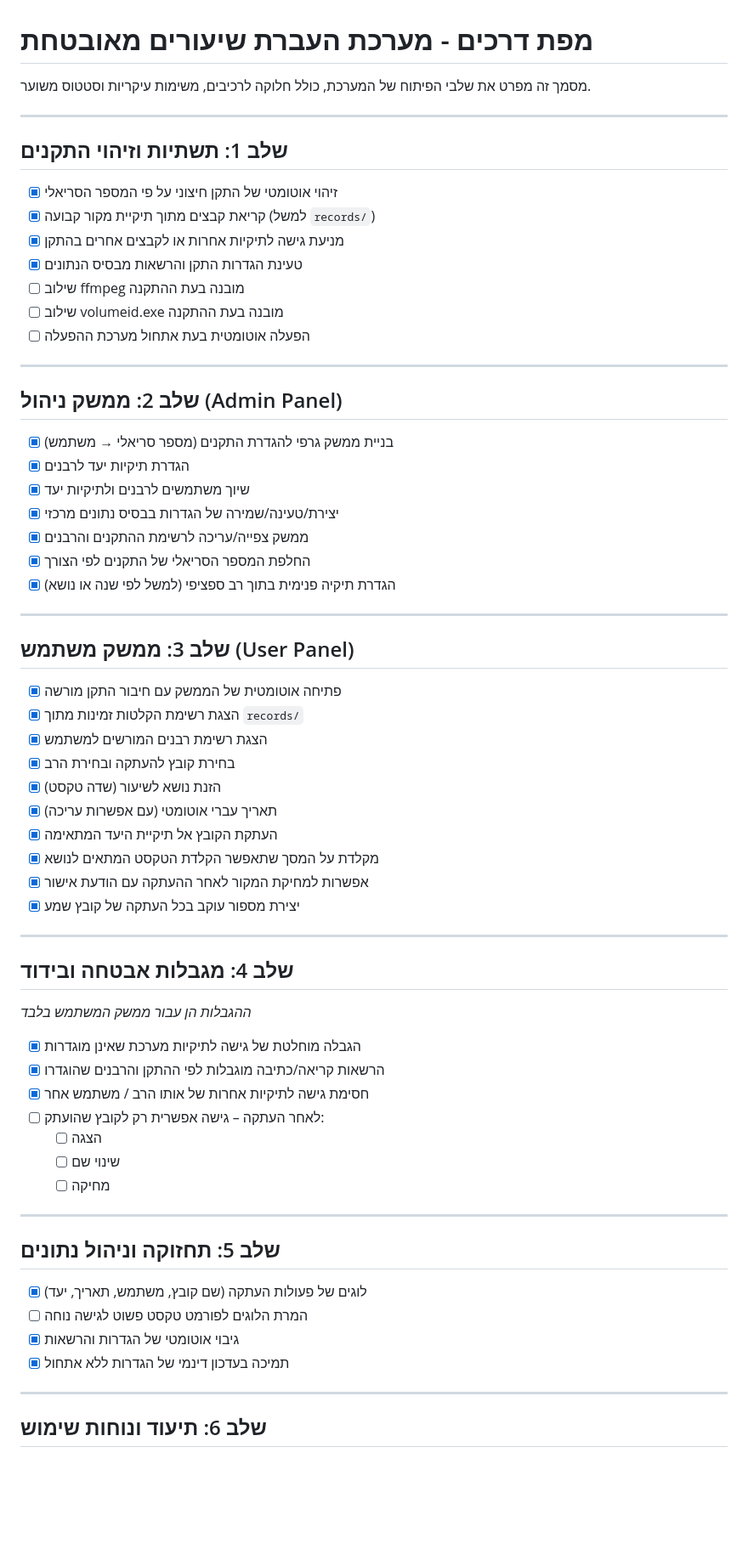
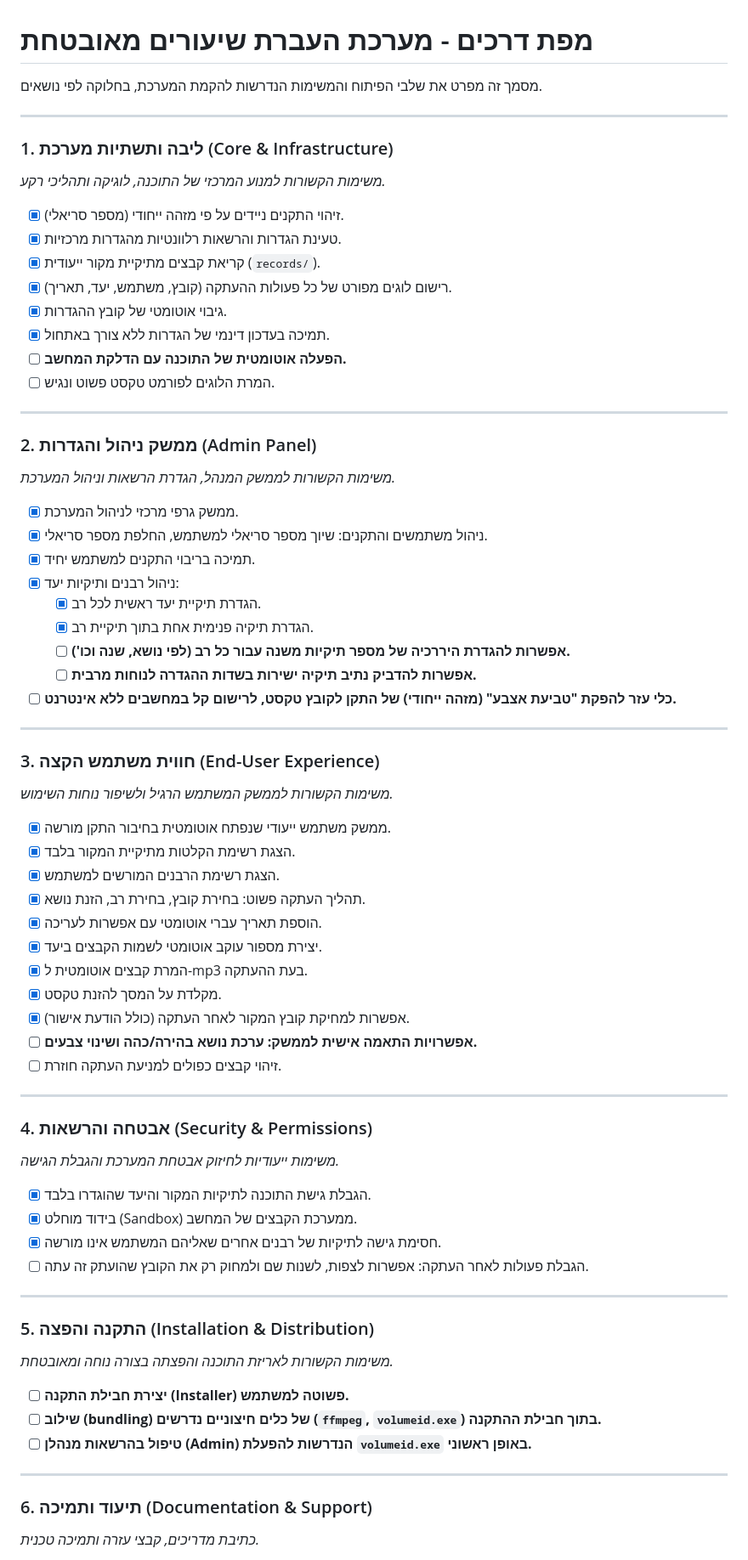
Before and after one commit to NHLOCAL/KolHaShiurim, a Markdown page: torah_shiurim_transfer/ROADMAP.md, the part around one of its changes. Shown at 85% size. GitHub-like rendering; blank space fills up the shorter version.

Commit message:
שיפור: הרחבת ומיון מפת הדרכים

```diff
--- a/torah_shiurim_transfer/ROADMAP.md
+++ b/torah_shiurim_transfer/ROADMAP.md
@@ -1,69 +1,74 @@
 # מפת דרכים - מערכת העברת שיעורים מאובטחת
 
-מסמך זה מפרט את שלבי הפיתוח של המערכת, כולל חלוקה לרכיבים, משימות עיקריות וסטטוס משוער.
+מסמך זה מפרט את שלבי הפיתוח והמשימות הנדרשות להקמת המערכת, בחלוקה לפי נושאים.
 
 ---
 
-## שלב 1: תשתיות וזיהוי התקנים
+### 1. ליבה ותשתיות מערכת (Core & Infrastructure)
+*משימות הקשורות למנוע המרכזי של התוכנה, לוגיקה ותהליכי רקע.*
 
-- [x] זיהוי אוטומטי של התקן חיצוני על פי המספר הסריאלי
-- [x] קריאת קבצים מתוך תיקיית מקור קבועה (למשל `records/`)
-- [x] מניעת גישה לתיקיות אחרות או לקבצים אחרים בהתקן
-- [x] טעינת הגדרות התקן והרשאות מבסיס הנתונים
-- [ ] שילוב ffmpeg מובנה בעת ההתקנה
-- [ ] שילוב volumeid.exe מובנה בעת ההתקנה
-- [ ] הפעלה אוטומטית בעת אתחול מערכת ההפעלה
+- [x] זיהוי התקנים ניידים על פי מזהה ייחודי (מספר סריאלי).
+- [x] טעינת הגדרות והרשאות רלוונטיות מהגדרות מרכזיות.
+- [x] קריאת קבצים מתיקיית מקור ייעודית (`records/`).
+- [x] רישום לוגים מפורט של כל פעולות ההעתקה (קובץ, משתמש, יעד, תאריך).
+- [x] גיבוי אוטומטי של קובץ ההגדרות.
+- [x] תמיכה בעדכון דינמי של הגדרות ללא צורך באתחול.
+- [ ] **הפעלה אוטומטית של התוכנה עם הדלקת המחשב.**
+- [ ] המרת הלוגים לפורמט טקסט פשוט ונגיש.
 
 ---
 
-## שלב 2: ממשק ניהול (Admin Panel)
+### 2. ממשק ניהול והגדרות (Admin Panel)
+*משימות הקשורות לממשק המנהל, הגדרת הרשאות וניהול המערכת.*
 
-- [x] בניית ממשק גרפי להגדרת התקנים (מספר סריאלי → משתמש)
-- [x] הגדרת תיקיות יעד לרבנים
-- [x] שיוך משתמשים לרבנים ולתיקיות יעד
-- [x] יצירת/טעינה/שמירה של הגדרות בבסיס נתונים מרכזי
-- [x] ממשק צפייה/עריכה לרשימת ההתקנים והרבנים
-- [x] החלפת המספר הסריאלי של התקנים לפי הצורך
-- [x] הגדרת תיקיה פנימית בתוך רב ספציפי (למשל לפי שנה או נושא)
+- [x] ממשק גרפי מרכזי לניהול המערכת.
+- [x] ניהול משתמשים והתקנים: שיוך מספר סריאלי למשתמש, החלפת מספר סריאלי.
+- [x] תמיכה בריבוי התקנים למשתמש יחיד.
+- [x] ניהול רבנים ותיקיות יעד:
+    - [x] הגדרת תיקיית יעד ראשית לכל רב.
+    - [x] הגדרת תיקיה פנימית אחת בתוך תיקיית רב.
+    - [ ] **אפשרות להגדרת היררכיה של מספר תיקיות משנה עבור כל רב (לפי נושא, שנה וכו').**
+    - [ ] **אפשרות להדביק נתיב תיקיה ישירות בשדות ההגדרה לנוחות מרבית.**
+- [ ] **כלי עזר להפקת "טביעת אצבע" (מזהה ייחודי) של התקן לקובץ טקסט, לרישום קל במחשבים ללא אינטרנט.**
 
 ---
 
-## שלב 3: ממשק משתמש (User Panel)
+### 3. חווית משתמש הקצה (End-User Experience)
+*משימות הקשורות לממשק המשתמש הרגיל ולשיפור נוחות השימוש.*
 
-- [x] פתיחה אוטומטית של הממשק עם חיבור התקן מורשה
-- [x] הצגת רשימת הקלטות זמינות מתוך `records/`
-- [x] הצגת רשימת רבנים המורשים למשתמש
-- [x] בחירת קובץ להעתקה ובחירת הרב
-- [x] הזנת נושא לשיעור (שדה טקסט)
-- [x] תאריך עברי אוטומטי (עם אפשרות עריכה)
-- [x] העתקת הקובץ אל תיקיית היעד המתאימה
-- [x] מקלדת על המסך שתאפשר הקלדת הטקסט המתאים לנושא
-- [x] אפשרות למחיקת המקור לאחר ההעתקה עם הודעת אישור
-- [x] יצירת מספור עוקב בכל העתקה של קובץ שמע
+- [x] ממשק משתמש ייעודי שנפתח אוטומטית בחיבור התקן מורשה.
+- [x] הצגת רשימת הקלטות מתיקיית המקור בלבד.
+- [x] הצגת רשימת הרבנים המורשים למשתמש.
+- [x] תהליך העתקה פשוט: בחירת קובץ, בחירת רב, הזנת נושא.
+- [x] הוספת תאריך עברי אוטומטי עם אפשרות לעריכה.
+- [x] יצירת מספור עוקב אוטומטי לשמות הקבצים ביעד.
+- [x] המרת קבצים אוטומטית ל-mp3 בעת ההעתקה.
+- [x] מקלדת על המסך להזנת טקסט.
+- [x] אפשרות למחיקת קובץ המקור לאחר העתקה (כולל הודעת אישור).
+- [ ] **אפשרויות התאמה אישית לממשק: ערכת נושא בהירה/כהה ושינוי צבעים.**
+- [ ] זיהוי קבצים כפולים למניעת העתקה חוזרת.
 
 ---
 
-## שלב 4: מגבלות אבטחה ובידוד
-*ההגבלות הן עבור ממשק המשתמש בלבד*
+### 4. אבטחה והרשאות (Security & Permissions)
+*משימות ייעודיות לחיזוק אבטחת המערכת והגבלת הגישה.*
 
-- [x] הגבלה מוחלטת של גישה לתיקיות מערכת שאינן מוגדרות
-- [x] הרשאות קריאה/כתיבה מוגבלות לפי ההתקן והרבנים שהוגדרו
-- [x] חסימת גישה לתיקיות אחרות של אותו הרב / משתמש אחר
-- [ ] לאחר העתקה – גישה אפשרית רק לקובץ שהועתק:
-  - [ ] הצגה
-  - [ ] שינוי שם
-  - [ ] מחיקה
+- [x] הגבלת גישת התוכנה לתיקיות המקור והיעד שהוגדרו בלבד.
+- [x] בידוד מוחלט (Sandbox) ממערכת הקבצים של המחשב.
+- [x] חסימת גישה לתיקיות של רבנים אחרים שאליהם המשתמש אינו מורשה.
+- [ ] הגבלת פעולות לאחר העתקה: אפשרות לצפות, לשנות שם ולמחוק רק את הקובץ שהועתק זה עתה.
 
 ---
 
-## שלב 5: תחזוקה וניהול נתונים
+### 5. התקנה והפצה (Installation & Distribution)
+*משימות הקשורות לאריזת התוכנה והפצתה בצורה נוחה ומאובטחת.*
 
-- [x] לוגים של פעולות העתקה (שם קובץ, משתמש, תאריך, יעד)
-- [ ] המרת הלוגים לפורמט טקסט פשוט לגישה נוחה
-- [x] גיבוי אוטומטי של הגדרות והרשאות
-- [x] תמיכה בעדכון דינמי של הגדרות ללא אתחול
+- [ ] **יצירת חבילת התקנה (Installer) פשוטה למשתמש.**
+- [ ] **שילוב (bundling) של כלים חיצוניים נדרשים (`ffmpeg`, `volumeid.exe`) בתוך חבילת ההתקנה.**
+- [ ] **טיפול בהרשאות מנהלן (Admin) הנדרשות להפעלת `volumeid.exe` באופן ראשוני.**
 
 ---
 
-## שלב 6: תיעוד ונוחות שימוש
+### 6. תיעוד ותמיכה (Documentation & Support)
+*כתיבת מדריכים, קבצי עזרה ותמיכה טכנית.*
 
```
Also changed, not shown: other parts of torah_shiurim_transfer/ROADMAP.md (+10 -9 lines).
